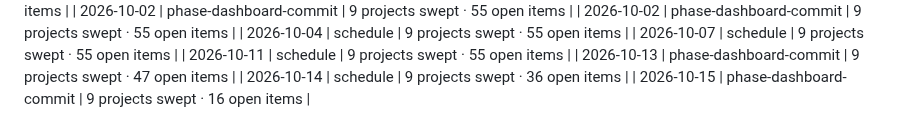
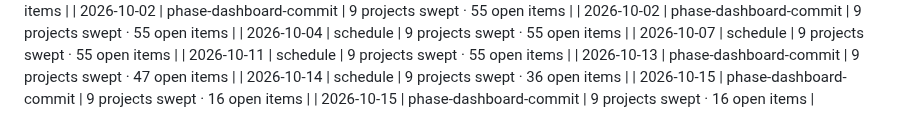
Before and after one commit to elizabethlemoine33-commits/northlight-pmo, a Markdown page: data/changelog.md, the part around the change. Drawn GitHub-style.

Commit message:
chore: changelog entry 2026-10-15

```diff
--- a/data/changelog.md
+++ b/data/changelog.md
@@ -79,3 +79,4 @@
 | 2026-10-13 | phase-dashboard-commit | 9 projects swept · 47 open items |
 | 2026-10-14 | schedule | 9 projects swept · 36 open items |
 | 2026-10-15 | phase-dashboard-commit | 9 projects swept · 16 open items |
+| 2026-10-15 | phase-dashboard-commit | 9 projects swept · 16 open items |
```
